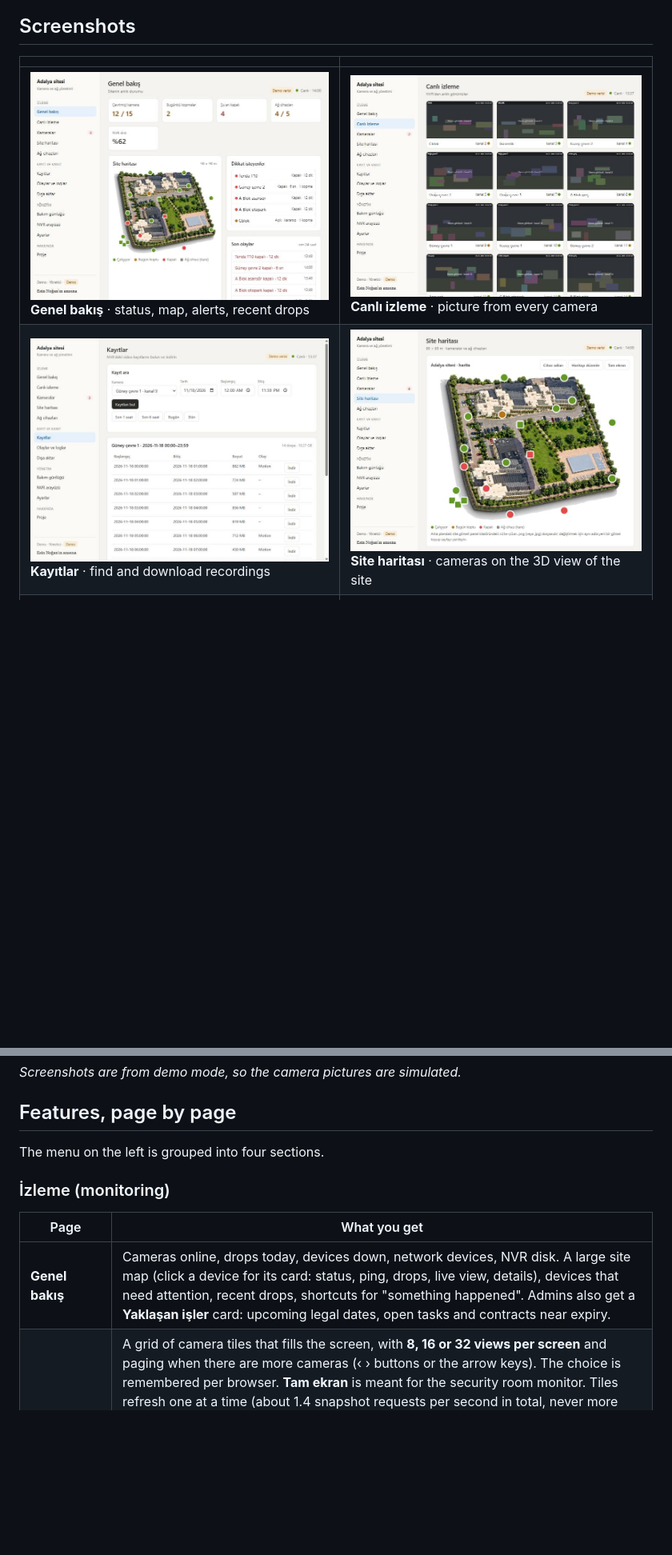
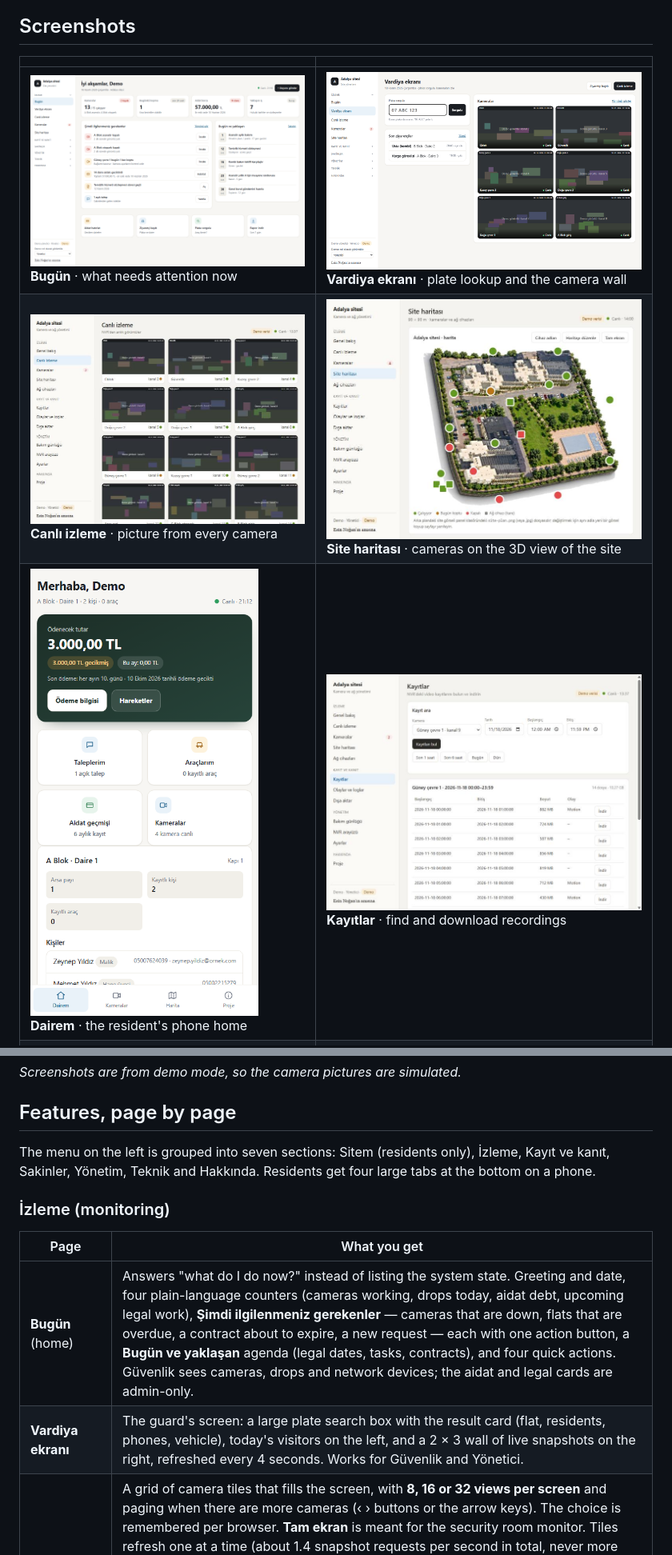
Before and after one commit to alikadirbulut/Adalya_Proje, a Markdown page: README.md, 2 parts joined by grey strips. Shown at 80% size. Rendered like a GitHub page; pictures changed too: docs/screenshots/bugun.png (added), docs/screenshots/dairem.png (added), docs/screenshots/vardiya.png (added); blank space fills up the shorter version.

```diff
--- a/README.md
+++ b/README.md
@@ -69,21 +69,23 @@ The addressing was fixed (DHCP pool moved to `.150–.200`, cameras pinned to th
 
 | | |
 |---|---|
-| ![Genel bakış](docs/screenshots/genel-bakis.jpg) **Genel bakış** · status, map, alerts, recent drops | ![Canlı izleme](docs/screenshots/canli-izleme.jpg) **Canlı izleme** · picture from every camera |
-| ![Kayıtlar](docs/screenshots/kayitlar.jpg) **Kayıtlar** · find and download recordings | ![Site haritası](docs/screenshots/site-haritasi.jpg) **Site haritası** · cameras on the 3D view of the site |
+| ![Bugün](docs/screenshots/bugun.png) **Bugün** · what needs attention now | ![Vardiya ekranı](docs/screenshots/vardiya.png) **Vardiya ekranı** · plate lookup and the camera wall |
+| ![Canlı izleme](docs/screenshots/canli-izleme.jpg) **Canlı izleme** · picture from every camera | ![Site haritası](docs/screenshots/site-haritasi.jpg) **Site haritası** · cameras on the 3D view of the site |
+| ![Dairem](docs/screenshots/dairem.png) **Dairem** · the resident's phone home | ![Kayıtlar](docs/screenshots/kayitlar.jpg) **Kayıtlar** · find and download recordings |
 | ![Proje](docs/screenshots/proje.jpg) **Proje** · the memorial and the story of the project | |
 
 *Screenshots are from demo mode, so the camera pictures are simulated.*
 
 ## Features, page by page
 
-The menu on the left is grouped into four sections.
+The menu on the left is grouped into seven sections: Sitem (residents only), İzleme, Kayıt ve kanıt, Sakinler, Yönetim, Teknik and Hakkında. Residents get four large tabs at the bottom on a phone.
 
 ### İzleme (monitoring)
 
 | Page | What you get |
 |---|---|
-| **Genel bakış** | Cameras online, drops today, devices down, network devices, NVR disk. A large site map (click a device for its card: status, ping, drops, live view, details), devices that need attention, recent drops, shortcuts for "something happened". Admins also get a **Yaklaşan işler** card: upcoming legal dates, open tasks and contracts near expiry. |
+| **Bugün** (home) | Answers "what do I do now?" instead of listing the system state. Greeting and date, four plain-language counters (cameras working, drops today, aidat debt, upcoming legal work), **Şimdi ilgilenmeniz gerekenler** — cameras that are down, flats that are overdue, a contract about to expire, a new request — each with one action button, a **Bugün ve yaklaşan** agenda (legal dates, tasks, contracts), and four quick actions. Güvenlik sees cameras, drops and network devices; the aidat and legal cards are admin-only. |
+| **Vardiya ekranı** | The guard's screen: a large plate search box with the result card (flat, residents, phones, vehicle), today's visitors on the left, and a 2 × 3 wall of live snapshots on the right, refreshed every 4 seconds. Works for Güvenlik and Yönetici. |
 | **Canlı izleme** | A grid of camera tiles that fills the screen, with **8, 16 or 32 views per screen** and paging when there are more cameras (‹ › buttons or the arrow keys). The choice is remembered per browser. **Tam ekran** is meant for the security room monitor. Tiles refresh one at a time (about 1.4 snapshot requests per second in total, never more than 2 open at once), so a bigger grid doesn't load the NVR more. Click a tile to enlarge it (Esc closes) and jump to its recordings. The enlarged view refreshes **continuously**: the next picture is requested as soon as the last one arrives, up to 4 per second, one request at a time, with the actual frame rate shown next to the camera name. The grid pauses meanwhile, so the NVR load stays about the same. It is near-live, not true video (no sound); see "Live video" under Project status. |
 | **Kameralar** | Every device with its NVR channel, IP, status, ping, drops today, 24-hour uptime and MAC check ("Eşleşiyor" or "Farklı cihaz"). Click a row for the detail view: latest picture, a 24-hour strip with each drop marked in red, maintenance notes, and buttons for live view and recordings. |
 | **Site haritası** | Full-screen map on a 3D render of the site, rotated so B and C blok are at the top, with block labels. Each device has an icon for its type (camera, access point, router, switch, NVR, repeater; cameras round, network devices square) coloured by status: green (working), amber (dropped today), red (down), grey (unknown). Clicking a device opens a small card with name, type, IP, channel, status and buttons for live view and details. Admins can drag pins and labels into place and adjust the image rotation. |
```
Also changed, not shown: other parts of README.md (+5 -4 lines), NEXT-PROMPT.md (+4 -3 lines), 2 other files.
